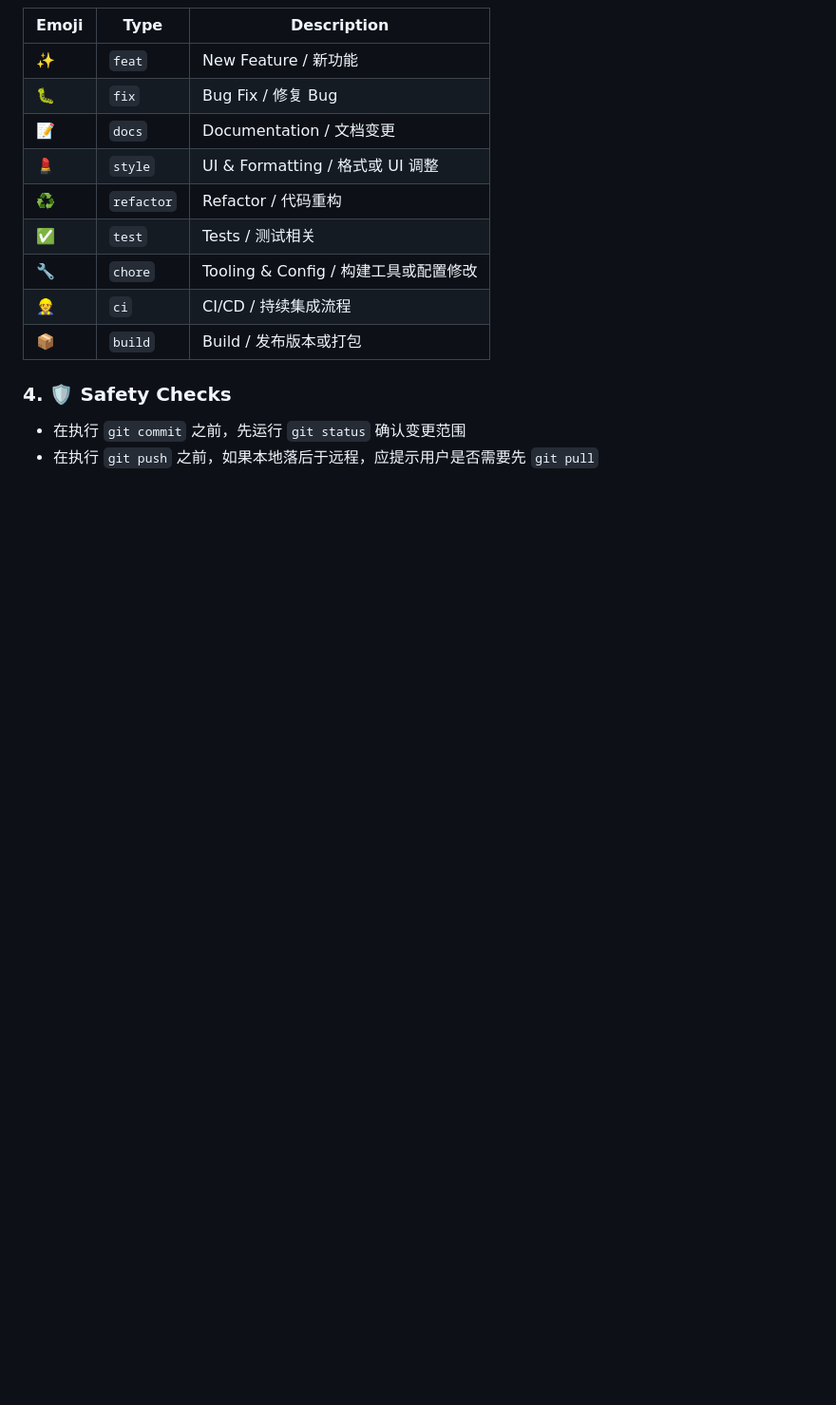
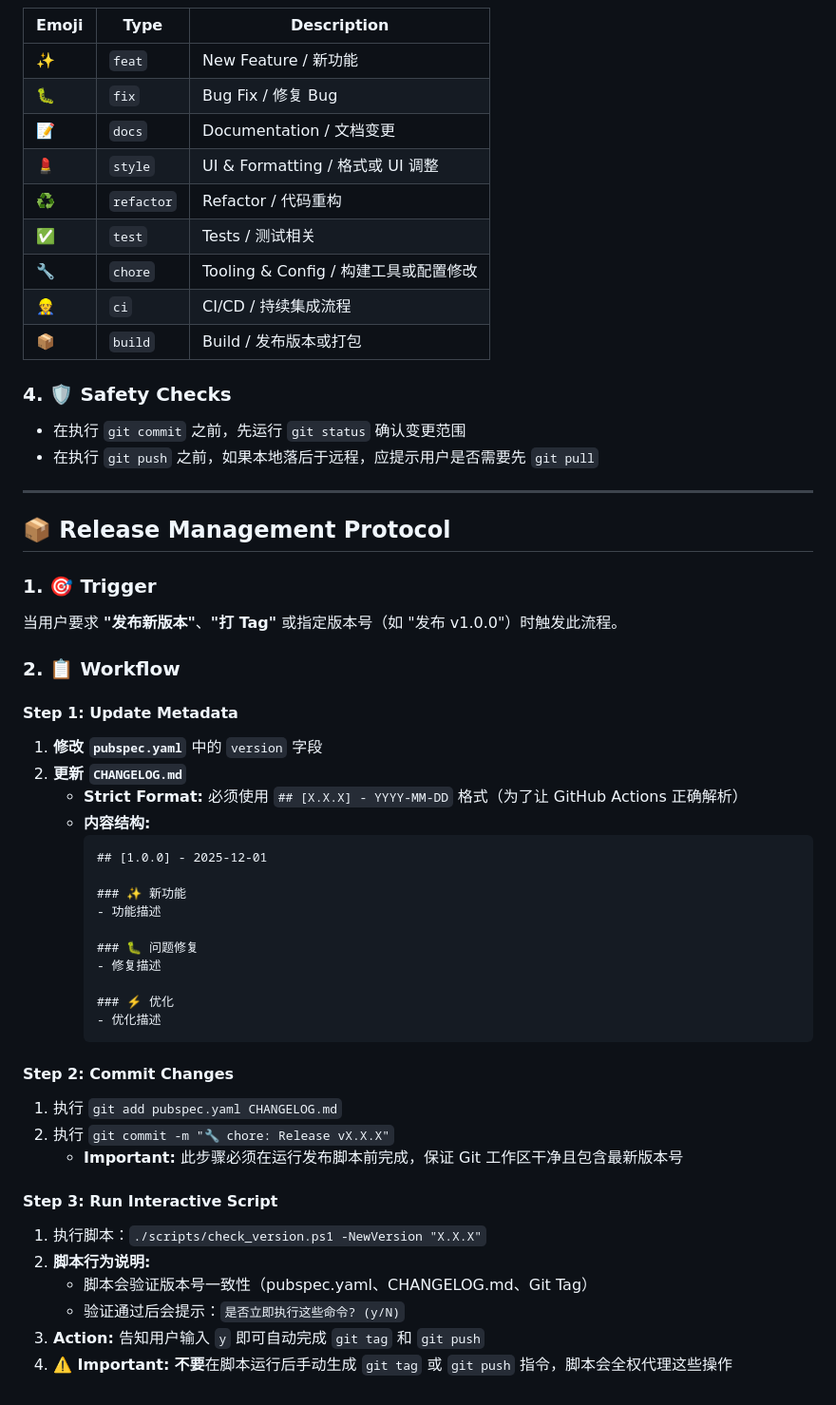
Before and after one commit to silevilence/split_image_app, a Markdown page: .github/copilot-instructions.md, the part around one of its changes. Shown at 95% size. Rendered like a GitHub page; blank space fills up the shorter version.

Commit message:
✨ docs: 更新 Copilot 开发指南，添加提交信息标准和发布管理协议

````diff
--- a/.github/copilot-instructions.md
+++ b/.github/copilot-instructions.md
@@ -296,3 +310,43 @@ flutter build windows     # Release 构建
 ### 4. 🛡️ Safety Checks
 - 在执行 `git commit` 之前，先运行 `git status` 确认变更范围
 - 在执行 `git push` 之前，如果本地落后于远程，应提示用户是否需要先 `git pull`
+
+---
+
+## 📦 Release Management Protocol
+
+### 1. 🎯 Trigger
+当用户要求 **"发布新版本"**、**"打 Tag"** 或指定版本号（如 "发布 v1.0.0"）时触发此流程。
+
+### 2. 📋 Workflow
+
+#### Step 1: Update Metadata
+1. **修改 `pubspec.yaml`** 中的 `version` 字段
+2. **更新 `CHANGELOG.md`**
+   - **Strict Format:** 必须使用 `## [X.X.X] - YYYY-MM-DD` 格式（为了让 GitHub Actions 正确解析）
+   - **内容结构:**
+     ```markdown
+     ## [1.0.0] - 2025-12-01
+
+     ### ✨ 新功能
+     - 功能描述
+
+     ### 🐛 问题修复
+     - 修复描述
+
+     ### ⚡ 优化
+     - 优化描述
+     ```
+
+#### Step 2: Commit Changes
+1. 执行 `git add pubspec.yaml CHANGELOG.md`
+2. 执行 `git commit -m "🔧 chore: Release vX.X.X"`
+   - **Important:** 此步骤必须在运行发布脚本前完成，保证 Git 工作区干净且包含最新版本号
+
+#### Step 3: Run Interactive Script
+1. 执行脚本：`./scripts/check_version.ps1 -NewVersion "X.X.X"`
+2. **脚本行为说明:**
+   - 脚本会验证版本号一致性（pubspec.yaml、CHANGELOG.md、Git Tag）
+   - 验证通过后会提示：`是否立即执行这些命令? (y/N)`
+3. **Action:** 告知用户输入 `y` 即可自动完成 `git tag` 和 `git push`
+4. **⚠️ Important:** **不要**在脚本运行后手动生成 `git tag` 或 `git push` 指令，脚本会全权代理这些操作
````
Also changed, not shown: other parts of .github/copilot-instructions.md (+15 -1 lines).
